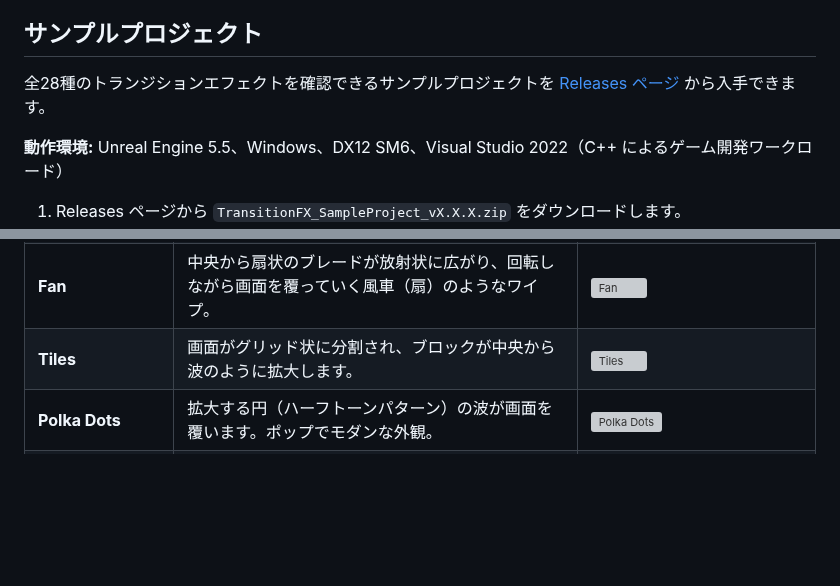
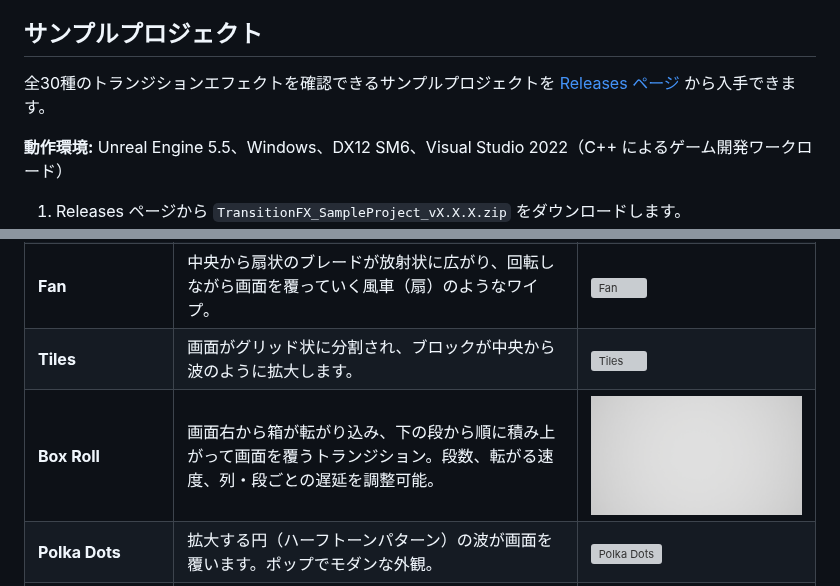
Before and after one commit to EmbarrassingMoment/TransitionFX_Dev, a Markdown page: README.ja.md, 2 parts joined by grey strips. GitHub-like rendering; pictures changed too: docs/images/effect_boxroll.gif (added); blank space fills up the shorter version; grey boxes are pictures that could not be loaded.

```diff
--- a/README.ja.md
+++ b/README.ja.md
@@ -65,7 +65,7 @@ TransitionFXでは一部のブループリントに **Latent Action** を採用
 
 ## サンプルプロジェクト
 
-全28種のトランジションエフェクトを確認できるサンプルプロジェクトを [Releases ページ](https://github.com/EmbarrassingMoment/TransitionFX_Dev/releases) から入手できます。
+全30種のトランジションエフェクトを確認できるサンプルプロジェクトを [Releases ページ](https://github.com/EmbarrassingMoment/TransitionFX_Dev/releases) から入手できます。
 
 **動作環境:** Unreal Engine 5.5、Windows、DX12 SM6、Visual Studio 2022（C++ によるゲーム開発ワークロード）
 
@@ -205,6 +205,7 @@ TransitionFXでは一部のブループリントに **Latent Action** を採用
 | **Radial Wipe** | 時計のような放射状ワイプ。滑らかなエッジと開始角度の調整をサポート。 | ![Radial Wipe](docs/images/effect_radial_wipe.gif) |
 | **Fan** | 中央から扇状のブレードが放射状に広がり、回転しながら画面を覆っていく風車（扇）のようなワイプ。 | ![Fan](docs/images/effect_fan.gif) |
 | **Tiles** | 画面がグリッド状に分割され、ブロックが中央から波のように拡大します。 | ![Tiles](docs/images/effect_tiles.gif) |
+| **Box Roll** | 画面右から箱が転がり込み、下の段から順に積み上がって画面を覆うトランジション。段数、転がる速度、列・段ごとの遅延を調整可能。 | ![Box Roll](docs/images/effect_boxroll.gif) |
 | **Polka Dots** | 拡大する円（ハーフトーンパターン）の波が画面を覆います。ポップでモダンな外観。 | ![Polka Dots](docs/images/effect_polka_dots.gif) |
 | **Blinds** | スタイリッシュなストライプ/ベネチアンブラインド効果。ストライプが拡大・結合して画面を覆います。 | ![Blinds](docs/images/effect_blinds.gif) |
 | **Slice** | 画面が短冊（ストリップ）状に分割され、交互に反対方向へスライドしながら画面外へ抜けていくトランジション。分割数、方向、エッジの柔らかさ、タイミングのずれを調整可能。 | ![Slice](docs/images/effect_slice.gif) |
```
Also changed, not shown: CHANGELOG.md (+2 -1 lines), README.md (+2 -1 lines).
